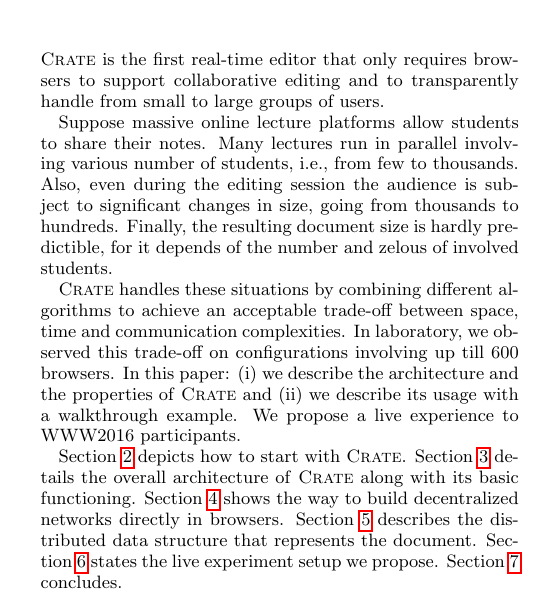
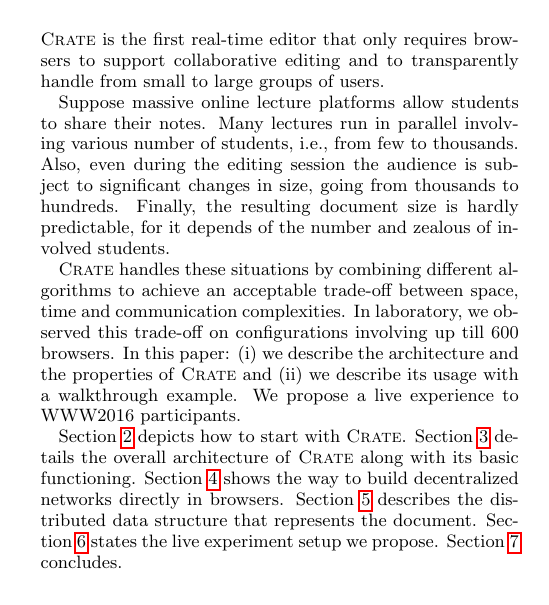
Before and after one commit to Chat-Wane/demo-crate-tex, a LaTeX paper (paper.tex, which reads input/introduction.tex): part of one column of page 1 of 5, cut so that both start at the same text. Compiled offline with pdfLaTeX.

Commit message:
syntax intro

```diff
--- a/input/introduction.tex
+++ b/input/introduction.tex
@@ -24,8 +24,8 @@
 notes. Many lectures run in parallel involving various number of students, i.e.,
 from few to thousands. Also, even during the editing session the audience is subject
 to significant changes in size, going from thousands to hundreds. Finally, the
-resulting document size is hardly predictible, for it depends of the number and
-zelous of involved students.
+resulting document size is hardly predictable, for it depends of the number and
+zealous of involved students.
 %% even during one editing session, the number of participants can change
 %% significantly, from thousands to few hundreds. The size of document
 %% produced by users is also hard to predict: it can vary from few pages
```
